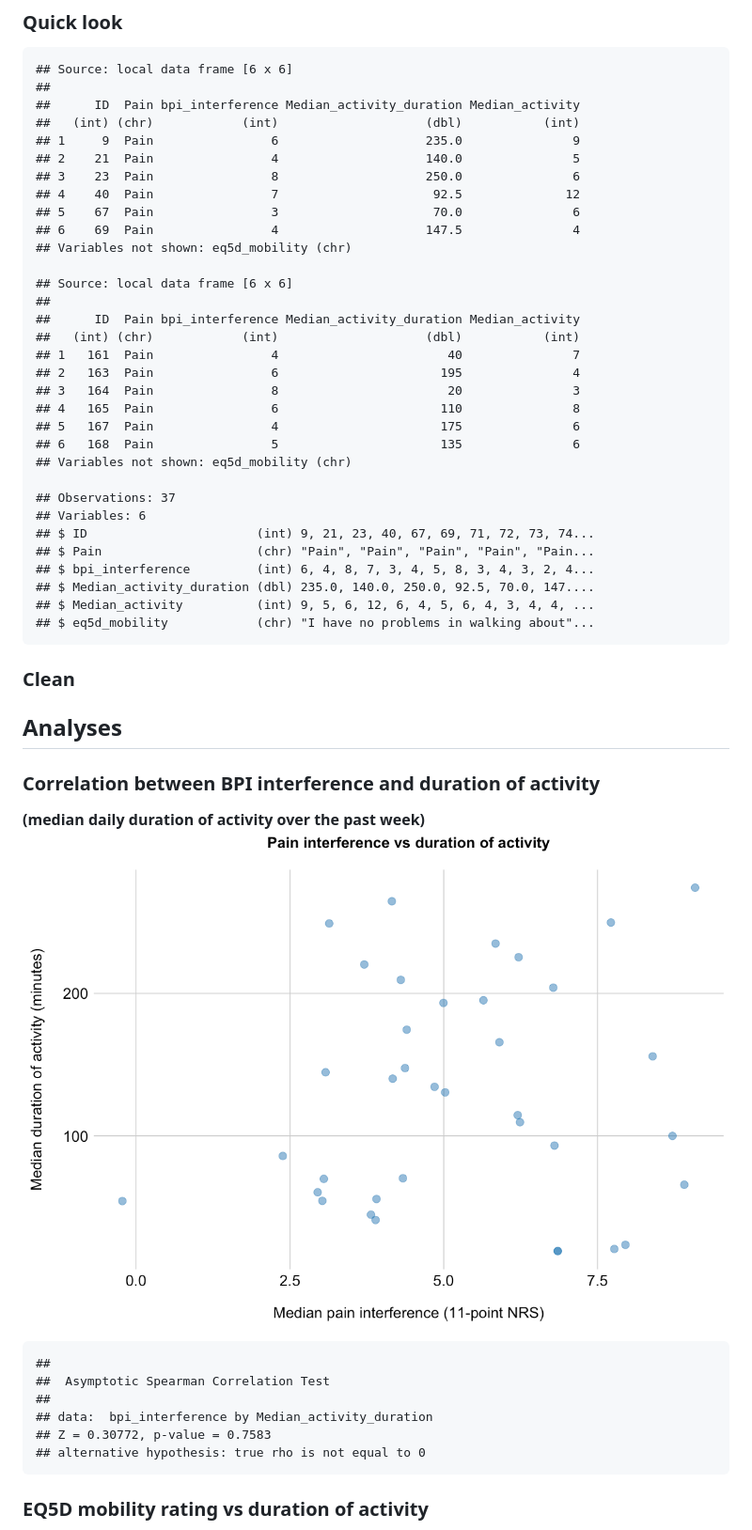
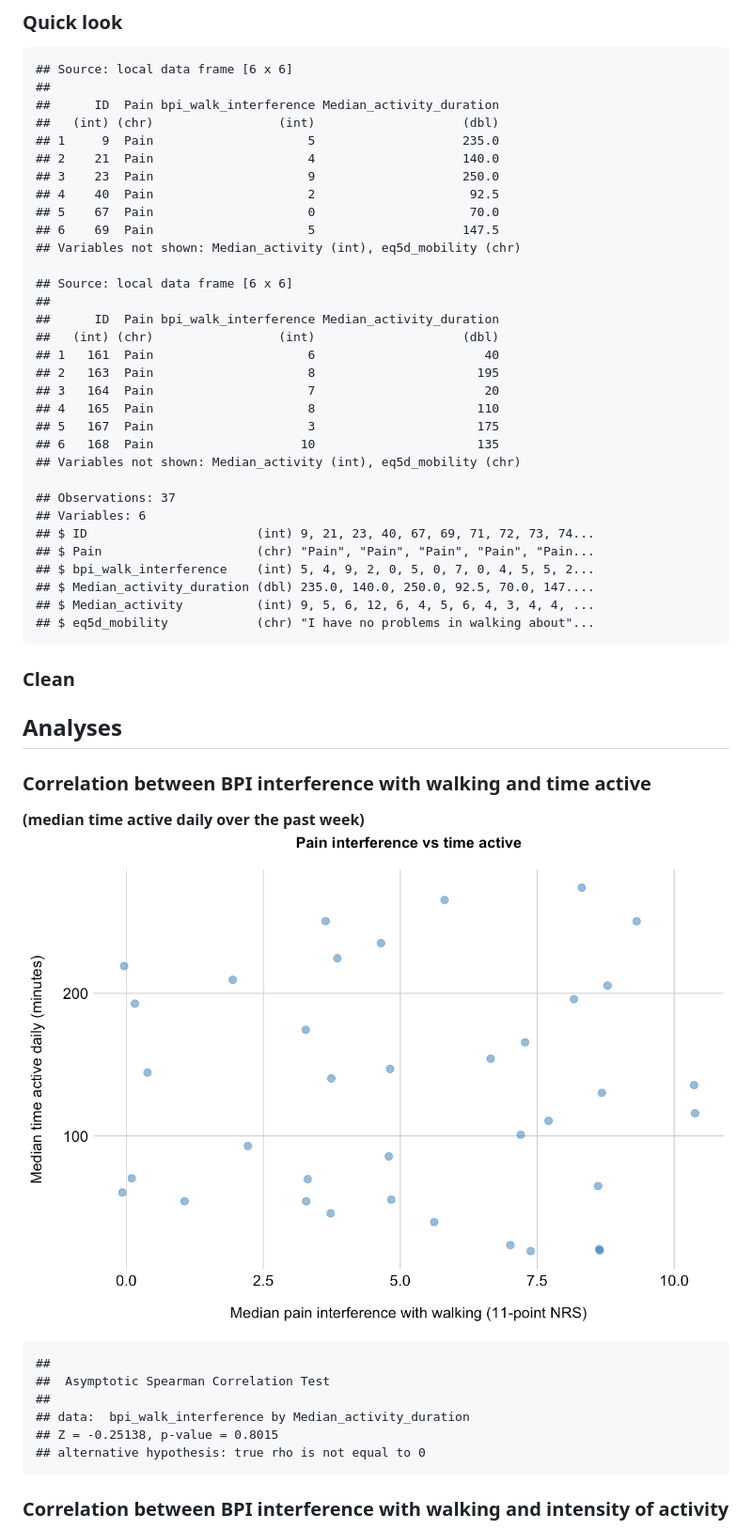
Before and after one commit to kamermanpr/Resilience.HIVPain, a Markdown page: SupplFigures/suppl.analysis.md, the part around the change printed below. Shown: that part at 94% size. Rendered like a GitHub page; pictures changed too: SupplFigures/figures/BPIInterference.v.ActivityDuration-1.png.

Commit message:
Changed BPI interference to walking only

```diff
--- a/SupplFigures/suppl.analysis.md
+++ b/SupplFigures/suppl.analysis.md
@@ -76,33 +76,33 @@ Process data
 
     ## Source: local data frame [6 x 6]
     ##
-    ##      ID  Pain bpi_interference Median_activity_duration Median_activity
-    ##   (int) (chr)            (int)                    (dbl)           (int)
-    ## 1     9  Pain                6                    235.0               9
-    ## 2    21  Pain                4                    140.0               5
-    ## 3    23  Pain                8                    250.0               6
-    ## 4    40  Pain                7                     92.5              12
-    ## 5    67  Pain                3                     70.0               6
-    ## 6    69  Pain                4                    147.5               4
-    ## Variables not shown: eq5d_mobility (chr)
+    ##      ID  Pain bpi_walk_interference Median_activity_duration
+    ##   (int) (chr)                 (int)                    (dbl)
+    ## 1     9  Pain                     5                    235.0
+    ## 2    21  Pain                     4                    140.0
+    ## 3    23  Pain                     9                    250.0
+    ## 4    40  Pain                     2                     92.5
+    ## 5    67  Pain                     0                     70.0
+    ## 6    69  Pain                     5                    147.5
+    ## Variables not shown: Median_activity (int), eq5d_mobility (chr)
 
     ## Source: local data frame [6 x 6]
     ##
-    ##      ID  Pain bpi_interference Median_activity_duration Median_activity
-    ##   (int) (chr)            (int)                    (dbl)           (int)
-    ## 1   161  Pain                4                       40               7
-    ## 2   163  Pain                6                      195               4
-    ## 3   164  Pain                8                       20               3
-    ## 4   165  Pain                6                      110               8
-    ## 5   167  Pain                4                      175               6
-    ## 6   168  Pain                5                      135               6
-    ## Variables not shown: eq5d_mobility (chr)
+    ##      ID  Pain bpi_walk_interference Median_activity_duration
+    ##   (int) (chr)                 (int)                    (dbl)
+    ## 1   161  Pain                     6                       40
+    ## 2   163  Pain                     8                      195
+    ## 3   164  Pain                     7                       20
+    ## 4   165  Pain                     8                      110
+    ## 5   167  Pain                     3                      175
+    ## 6   168  Pain                    10                      135
+    ## Variables not shown: Median_activity (int), eq5d_mobility (chr)
 
     ## Observations: 37
     ## Variables: 6
     ## $ ID                       (int) 9, 21, 23, 40, 67, 69, 71, 72, 73, 74...
     ## $ Pain                     (chr) "Pain", "Pain", "Pain", "Pain", "Pain...
-    ## $ bpi_interference         (int) 6, 4, 8, 7, 3, 4, 5, 8, 3, 4, 3, 2, 4...
+    ## $ bpi_walk_interference    (int) 5, 4, 9, 2, 0, 5, 0, 7, 0, 4, 5, 5, 2...
     ## $ Median_activity_duration (dbl) 235.0, 140.0, 250.0, 92.5, 70.0, 147....
     ## $ Median_activity          (int) 9, 5, 6, 12, 6, 4, 5, 6, 4, 3, 4, 4, ...
     ## $ eq5d_mobility            (chr) "I have no problems in walking about"...
@@ -112,16 +112,16 @@ Process data
 Analyses
 --------
 
-### Correlation between BPI interference and duration of activity
+### Correlation between BPI interference with walking and time active
 
-**(median daily duration of activity over the past week)** ![](./figures/BPIInterference.v.ActivityDuration-1.png)<!-- -->
+**(median time active daily over the past week)** ![](./figures/BPIInterference.v.ActivityDuration-1.png)<!-- -->
 
     ##
     ##  Asymptotic Spearman Correlation Test
     ##
-    ## data:  bpi_interference by Median_activity_duration
-    ## Z = 0.30772, p-value = 0.7583
+    ## data:  bpi_walk_interference by Median_activity_duration
+    ## Z = -0.25138, p-value = 0.8015
     ## alternative hypothesis: true rho is not equal to 0
 
-### EQ5D mobility rating vs duration of activity
+### Correlation between BPI interference with walking and intensity of activity
 
```
Also changed, not shown: other parts of SupplFigures/suppl.analysis.md (+17 -6 lines), SupplFigures/figures/EQ5DMobility.v.ActivityDuration-1.png, SupplFigures/figures/EQ5DMobility.v.ActivityIntensity-1.png, 5 other files.
